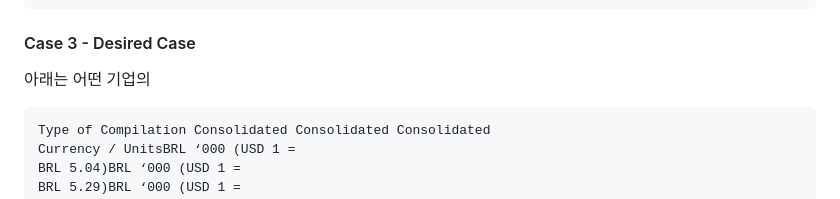
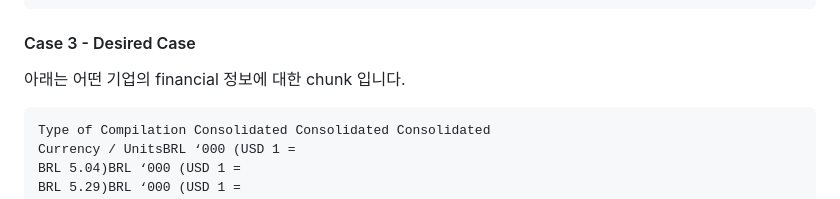
Before and after one commit to kyopark2014/contextual-embedding, a Markdown page: README.md, the part around the change. GitHub-like rendering.

````diff
--- a/README.md
+++ b/README.md
@@ -192,7 +192,7 @@ It is likely included to provide background information on the company's corpora
 
 #### Case 3 - Desired Case
 
-아래는 어떤 기업의
+아래는 어떤 기업의 financial 정보에 대한 chunk 입니다.
 
 
 ```text
````
